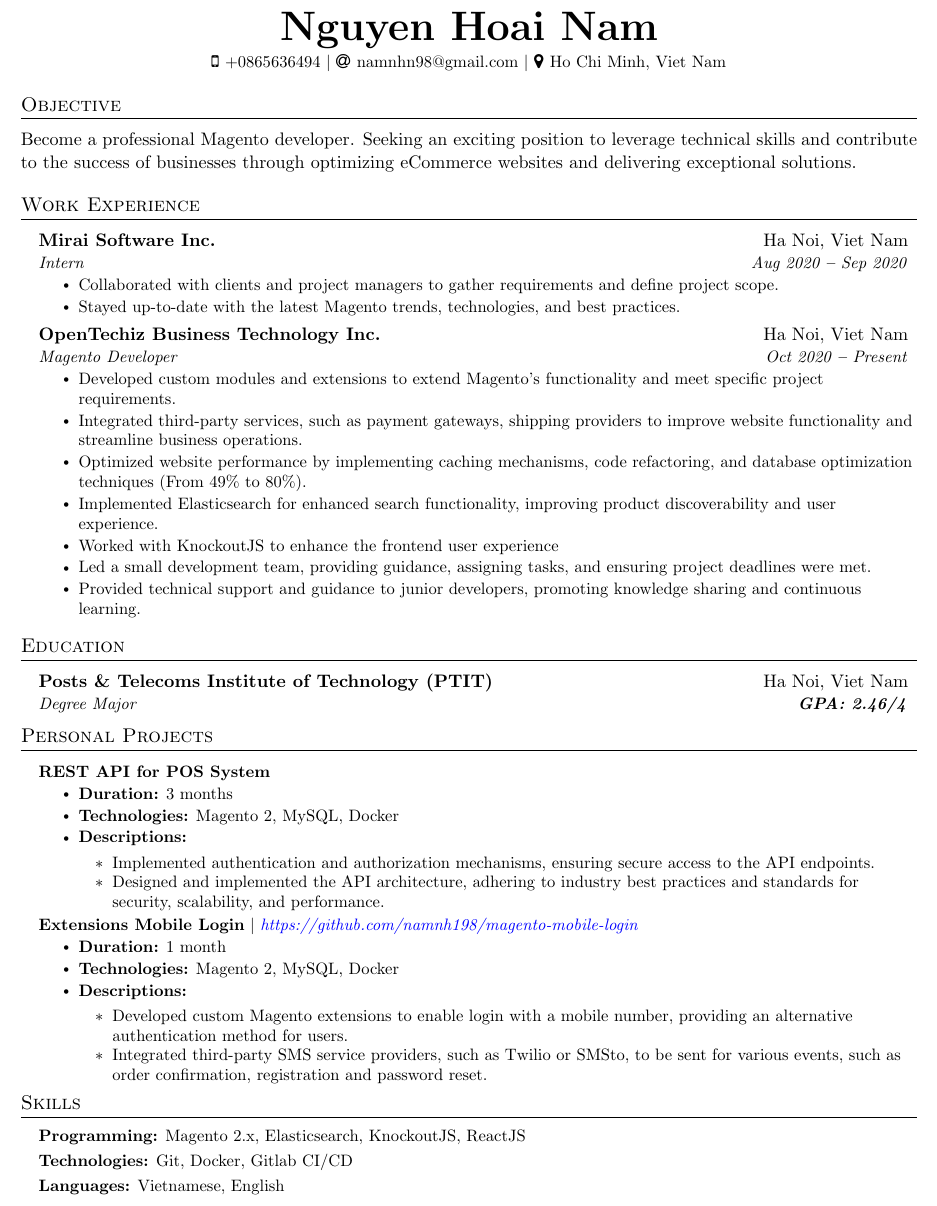
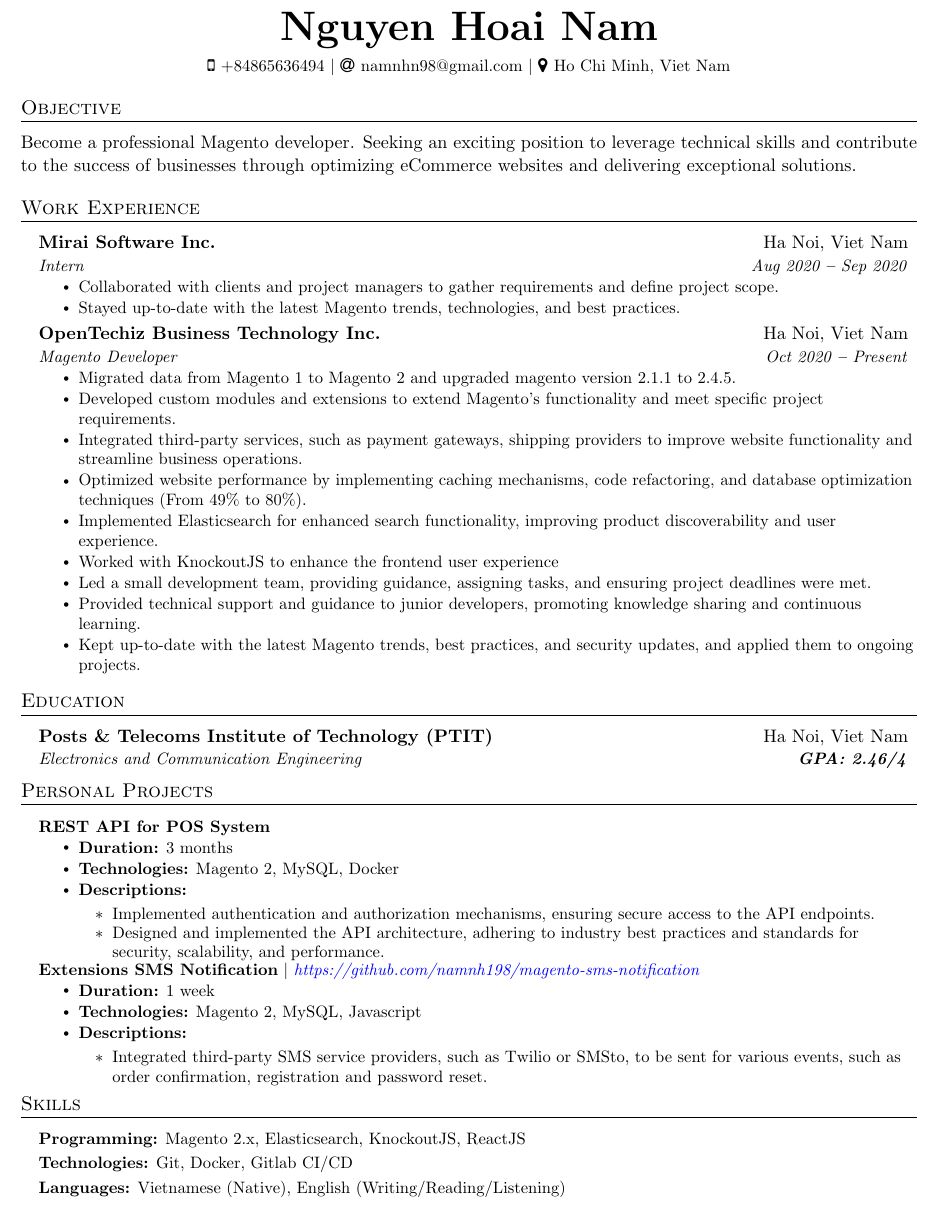
Before and after one commit to namnh198/cv-magento, a LaTeX document (main.tex): part of the page, cut so that both start at the same text. Compiled offline with pdfLaTeX.

Commit message:
updated cv

```diff
--- a/main.tex
+++ b/main.tex
@@ -126,9 +126,9 @@
 %---------- HEADING ----------
 
 \begin{center}
-    \textbf{\Huge \scshape Nguyen Hoai Nam} \\ \vspace{3pt}
+    \textbf{\Huge \scshape Nguyen Hoai Nam} \\ \vspace{5pt}
     \small
-    \faMobile \hspace{.5pt} \href{tel:0865636494}{+0865636494}
+    \faMobile \hspace{.5pt} \href{tel:0865636494}{+84865636494}
     $|$
     \faAt \hspace{.5pt} \href{mailto:namnhn98@gmail.com}{namnhn98@gmail.com}
     $|$
@@ -161,6 +161,7 @@
       {OpenTechiz Business Technology Inc.}{Ha Noi, Viet Nam}
       {Magento Developer}{Oct 2020 \textbf{--} Present}
       \resumeItemListStart
+        \resumeItem{Migrated data from Magento 1 to Magento 2 and upgraded magento version 2.1.1 to 2.4.5.}
         \resumeItem{Developed custom modules and extensions to extend Magento's functionality and meet specific project requirements.}
         \resumeItem{Integrated third-party services, such as payment gateways, shipping providers to improve website functionality and streamline business operations.}
         \resumeItem{Optimized website performance by implementing caching mechanisms, code refactoring, and database optimization techniques (From 49\% to 80\%).}
@@ -168,6 +169,7 @@
         \resumeItem{Worked with KnockoutJS to enhance the frontend user experience}
         \resumeItem{Led a small development team, providing guidance, assigning tasks, and ensuring project deadlines were met.}
         \resumeItem{Provided technical support and guidance to junior developers, promoting knowledge sharing and continuous learning.}
+        \resumeItem{Kept up-to-date with the latest Magento trends, best practices, and security updates, and applied them to ongoing projects.}
 
         \resumeItemListEnd
 
@@ -179,7 +181,7 @@
 \section{Education}
   \vspace{3pt}
   \resumeSubHeadingListStart
-    \resumeSubheading{Posts \& Telecoms Institute of Technology (PTIT)}{Ha Noi, Viet Nam}{Degree Major}{\textbf{GPA: 2.46/4}}
+    \resumeSubheading{Posts \& Telecoms Institute of Technology (PTIT)}{Ha Noi, Viet Nam}{Electronics and Communication Engineering}{\textbf{GPA: 2.46/4}}
   \resumeSubHeadingListEnd
 
 
@@ -200,34 +202,33 @@
               \resumeItem{Designed and implemented the API architecture, adhering to industry best practices and standards for security, scalability, and performance.}
             \resumeItemListEnd
           }
-        \resumeItemListEnd\vspace{3pt}
+        \resumeItemListEnd
+
       \resumeProjectHeading
-          {\textbf{Extensions Mobile Login} $|$ \emph{\href{https://github.com/namnh198/magento-mobile-login}{\color{blue}https://github.com/namnh198/magento-mobile-login}}}  {}
+        {\textbf{Extensions SMS Notification} $|$ \emph{\href{https://github.com/namnh198/magento-sms-notification}{\color{blue}https://github.com/namnh198/magento-sms-notification}}}  {}
         \resumeItemListStart
-            \resumeItem{\textbf{Duration:} 1 month}
-            \resumeItem{\textbf{Technologies:} Magento 2, MySQL, Docker}
+          \resumeItem{\textbf{Duration:} 1 week}
+          \resumeItem{\textbf{Technologies:} Magento 2, MySQL, Javascript}
           \resumeItem{\textbf{Descriptions:}
           \resumeItemListStart
-                \resumeItem{Developed custom Magento extensions to enable login with a mobile number, providing an alternative authentication method for users.}
             \resumeItem{Integrated third-party SMS service providers, such as Twilio or SMSto, to be sent for various events, such as order confirmation, registration and password reset.}
           \resumeItemListEnd
         }
       \resumeItemListEnd
-
     \resumeSubHeadingListEnd
 
 
 %----------- SKILLS -----------
 
 \section{Skills}
-  \vspace{2pt}
+  \vspace{3pt}
     \resumeSubHeadingListStart
       \small{\item{
         \textbf{Programming:}{ Magento 2.x, Elasticsearch, KnockoutJS, ReactJS} \\ \vspace{3pt}
 
         \textbf{Technologies:}{ Git, Docker, Gitlab CI/CD} \\ \vspace{3pt}
 
-        \textbf{Languages:}{ Vietnamese, English}
+        \textbf{Languages:}{ Vietnamese (Native), English (Writing/Reading/Listening)}
     }}
   \resumeSubHeadingListEnd
 
```
Also changed, not shown: 1 other file. Lines whose indentation alone changed are shown as unchanged.
